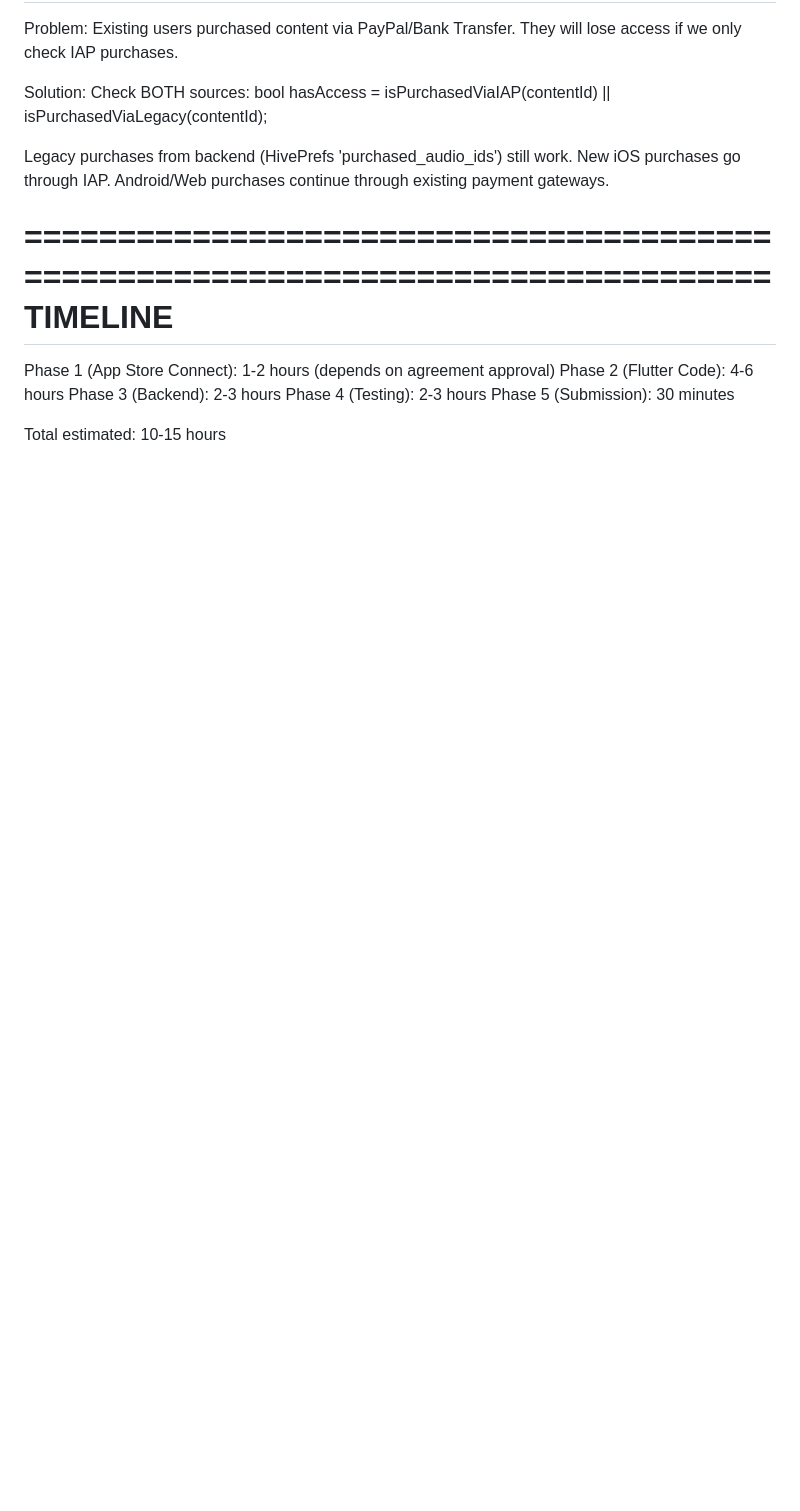
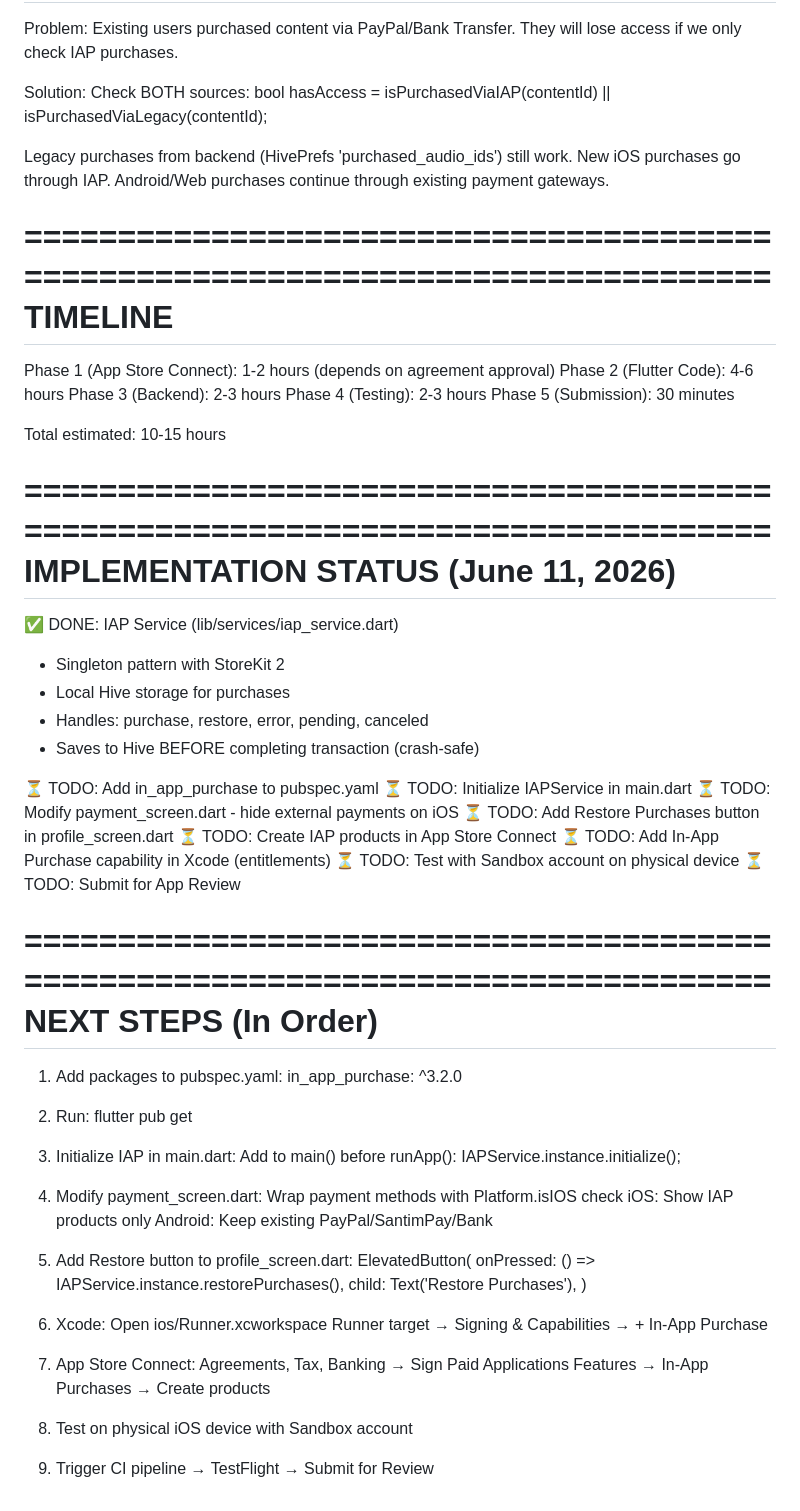
Before and after one commit to elihuvavey/muradezemafinal, a Markdown page: IAP_PLATINUM_PLAN.md, the part around the change. GitHub-like rendering; blank space fills up the shorter version.

Commit message:
Update IAP plan with implementation status

```diff
--- a/IAP_PLATINUM_PLAN.md
+++ b/IAP_PLATINUM_PLAN.md
@@ -232,3 +232,57 @@ Phase 4 (Testing): 2-3 hours
 Phase 5 (Submission): 30 minutes
 
 Total estimated: 10-15 hours
+
+================================================================================
+IMPLEMENTATION STATUS (June 11, 2026)
+================================================================================
+
+✅ DONE: IAP Service (lib/services/iap_service.dart)
+   - Singleton pattern with StoreKit 2
+   - Local Hive storage for purchases
+   - Handles: purchase, restore, error, pending, canceled
+   - Saves to Hive BEFORE completing transaction (crash-safe)
+
+⏳ TODO: Add in_app_purchase to pubspec.yaml
+⏳ TODO: Initialize IAPService in main.dart
+⏳ TODO: Modify payment_screen.dart - hide external payments on iOS
+⏳ TODO: Add Restore Purchases button in profile_screen.dart
+⏳ TODO: Create IAP products in App Store Connect
+⏳ TODO: Add In-App Purchase capability in Xcode (entitlements)
+⏳ TODO: Test with Sandbox account on physical device
+⏳ TODO: Submit for App Review
+
+================================================================================
+NEXT STEPS (In Order)
+================================================================================
+
+1. Add packages to pubspec.yaml:
+   in_app_purchase: ^3.2.0
+
+2. Run: flutter pub get
+
+3. Initialize IAP in main.dart:
+   Add to main() before runApp():
+     IAPService.instance.initialize();
+
+4. Modify payment_screen.dart:
+   Wrap payment methods with Platform.isIOS check
+   iOS: Show IAP products only
+   Android: Keep existing PayPal/SantimPay/Bank
+
+5. Add Restore button to profile_screen.dart:
+   ElevatedButton(
+     onPressed: () => IAPService.instance.restorePurchases(),
+     child: Text('Restore Purchases'),
+   )
+
+6. Xcode: Open ios/Runner.xcworkspace
+   Runner target → Signing & Capabilities → + In-App Purchase
+
+7. App Store Connect:
+   Agreements, Tax, Banking → Sign Paid Applications
+   Features → In-App Purchases → Create products
+
+8. Test on physical iOS device with Sandbox account
+
+9. Trigger CI pipeline → TestFlight → Submit for Review
```
